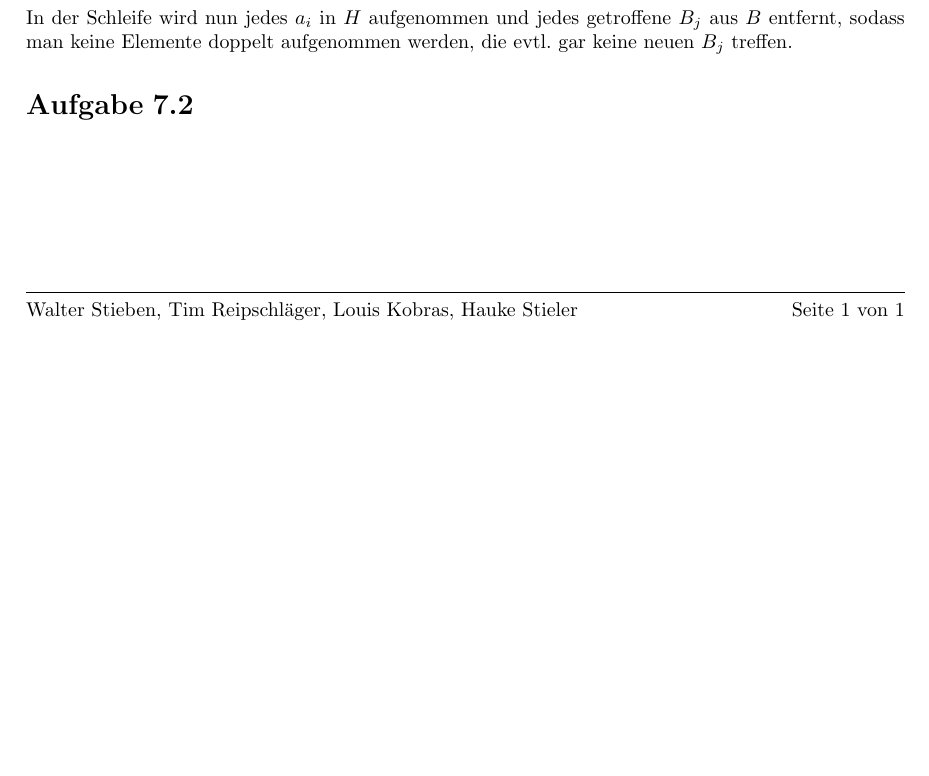
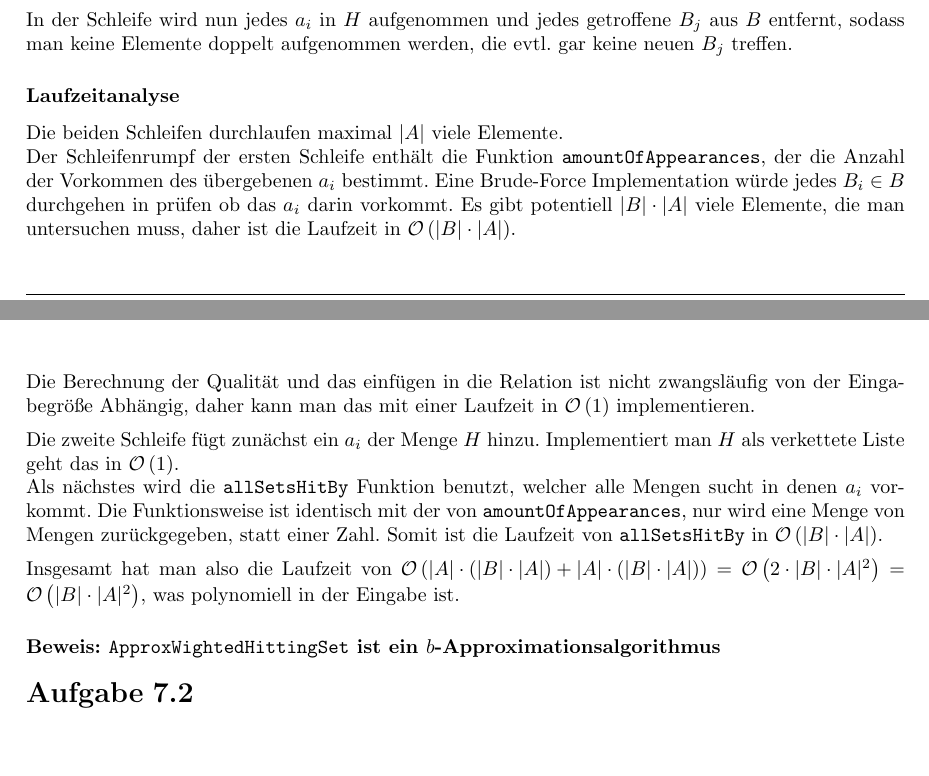
Before and after one commit to VKOSoSe16/Hausaufgaben, a LaTeX document (blatt07/blatt07.tex): part of the page before the commit and two parts of pages 1 and 2 of 2 after it, the two joined at a grey line, cut so that both start at the same text, the shorter picture padded with empty space. Compiled offline with pdfLaTeX.

Commit message:
Laufzeitanalyse zu 7.1 hinzugefügt.

```diff
--- a/blatt07/blatt07.tex
+++ b/blatt07/blatt07.tex
@@ -74,5 +74,17 @@ Kombinatorischen Optimierung}
 		Die zweite \texttt{for}-Schleife (Zeile 8-11) geht alle $a_i$ durch, wobei bei dem $a_i$ mit den geringsten Gewicht begonnen wird, sodass $R(a_k)\leq R(a_{k+1})$ gilt.
 		Zudem bricht die Schleife ab, sobald kein $B_j\in B$ mehr existiert ($A$ muss dabei nicht leer sein), sprich sobald $B=\emptyset$ gilt.\n
 		In der Schleife wird nun jedes $a_i$ in $H$ aufgenommen und jedes getroffene $B_j$ aus $B$ entfernt, sodass man keine Elemente doppelt aufgenommen werden, die evtl. gar keine neuen $B_j$ treffen.
+		\subsubsection*{Laufzeitanalyse}
+		Die beiden Schleifen durchlaufen maximal $|A|$ viele Elemente.\\
+		Der Schleifenrumpf der ersten Schleife enthält die Funktion \texttt{amountOfAppearances}, der die Anzahl der Vorkommen des übergebenen $a_i$ bestimmt. Eine Brude-Force Implementation würde jedes $B_i\in B$ durchgehen in prüfen ob das $a_i$ darin vorkommt.
+		Es gibt potentiell $|B|\cdot |A|$ viele Elemente, die man untersuchen muss, daher ist die Laufzeit in $\Ovon{|B|\cdot |A|}$.\\
+		Die Berechnung der Qualität und das einfügen in die Relation ist nicht zwangsläufig von der Eingabegröße Abhängig, daher kann man das mit einer Laufzeit in $\Ovon{1}$ implementieren.\n
+		Die zweite Schleife fügt zunächst ein $a_i$ der Menge $H$ hinzu. Implementiert man $H$ als verkettete Liste geht das in $\Ovon{1}$.\\
+		Als nächstes wird die \texttt{allSetsHitBy} Funktion benutzt, welcher alle Mengen sucht in denen $a_i$ vorkommt.
+		Die Funktionsweise ist identisch mit der von \texttt{amountOfAppearances}, nur wird eine Menge von Mengen zurückgegeben, statt einer Zahl.
+		Somit ist die Laufzeit von \texttt{allSetsHitBy} in $\Ovon{|B|\cdot |A|}$.\n
+		Insgesamt hat man also die Laufzeit von $\Ovon{|A|\cdot (|B|\cdot |A|) + |A|\cdot (|B|\cdot |A|)}=\Ovon{2\cdot |B|\cdot |A|^2}=\Ovon{|B|\cdot |A|^2}$, was polynomiell in der Eingabe ist.
+		\subsubsection*{Beweis: \texttt{ApproxWightedHittingSet} ist ein $b$-Approximationsalgorithmus}
+
 	\section{}
 \end{document}
```
Also changed, not shown: blatt07/blatt07.pdf.
